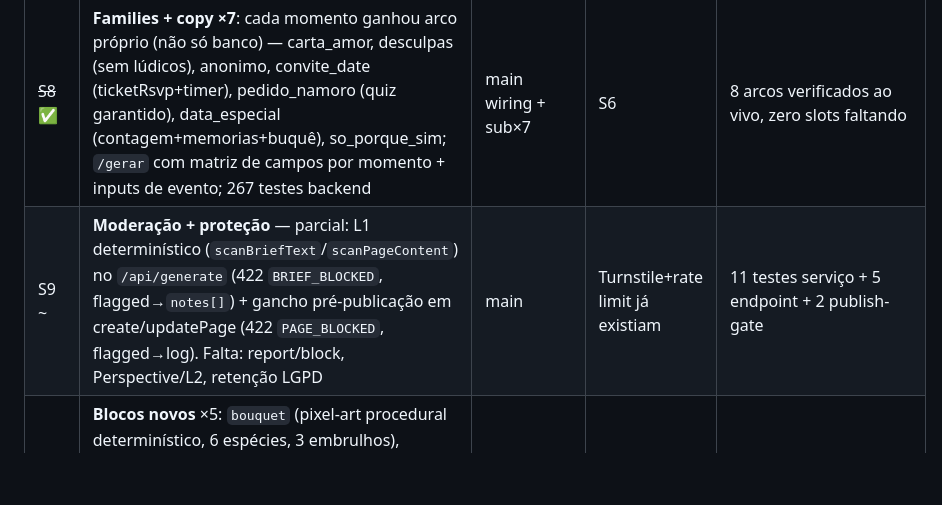
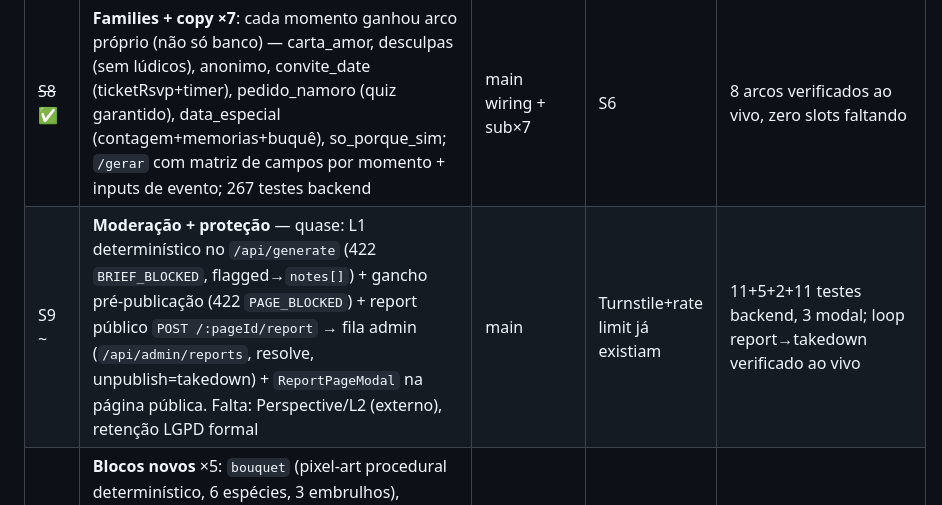
Before and after one commit to thisux1/correioelegante3, a Markdown page: generative-editor-plan.md, the part around the change. Rendered like a GitHub page; blank space fills up the shorter version.

Commit message:
docs(plan): S9 report/block entregue — resta L2 externo

```diff
--- a/generative-editor-plan.md
+++ b/generative-editor-plan.md
@@ -690,7 +690,7 @@ orquestrador atualiza o plano/`stack-research.md` antes da próxima sessão.
 | ~~S6~~ ✅ | **Schema migration**: `PersistedSection` + `sectionId`/`rect` por bloco; legado → stack implícita `main`; compiler emite sections; round-trip preservado em migration+sanitizer+save/load (ambos os lados) | main | S1, relatório editor (S2) | 10 testes backend + 3 frontend; E2E `/api/generate` retorna sections |
 | ~~S7~~ ✅ | **Grid editor**: seções c/ header + toggle stack⇄grade; `GridSectionCanvas` — drag pointer c/ snap+ghost, resize SE limitado, auto-placement, overlap (z=ordem); colapso por container <640px (D12); reorder isolado por seção; store: `setSectionLayout`/`addSection`/`updateBlockRect` | main | S6 | verificado ao vivo: drag e resize funcionam; mobile colapsa; 215 testes |
 | ~~S8~~ ✅ | **Families + copy ×7**: cada momento ganhou arco próprio (não só banco) — carta_amor, desculpas (sem lúdicos), anonimo, convite_date (ticketRsvp+timer), pedido_namoro (quiz garantido), data_especial (contagem+memorias+buquê), so_porque_sim; `/gerar` com matriz de campos por momento + inputs de evento; 267 testes backend | main wiring + sub×7 | S6 | 8 arcos verificados ao vivo, zero slots faltando |
-| S9 ~ | **Moderação + proteção** — parcial: L1 determinístico (`scanBriefText`/`scanPageContent`) no `/api/generate` (422 `BRIEF_BLOCKED`, flagged→`notes[]`) + gancho pré-publicação em create/updatePage (422 `PAGE_BLOCKED`, flagged→log). Falta: report/block, Perspective/L2, retenção LGPD | main | Turnstile+rate limit já existiam | 11 testes serviço + 5 endpoint + 2 publish-gate |
+| S9 ~ | **Moderação + proteção** — quase: L1 determinístico no `/api/generate` (422 `BRIEF_BLOCKED`, flagged→`notes[]`) + gancho pré-publicação (422 `PAGE_BLOCKED`) + report público `POST /:pageId/report` → fila admin (`/api/admin/reports`, resolve, unpublish=takedown) + `ReportPageModal` na página pública. Falta: Perspective/L2 (externo), retenção LGPD formal | main | Turnstile+rate limit já existiam | 11+5+2+11 testes backend, 3 modal; loop report→takedown verificado ao vivo |
 | ~~S10~~ ✅ | **Blocos novos** ×5: `bouquet` (pixel-art procedural determinístico, 6 espécies, 3 embrulhos), `photoBook` (flip 3D, capa tecido, teclado), `youtube` (embed + validação), `hints` (reveal progressivo lacrado), `intimacyGate` (substitui `freezone` — já é layout de seção S7; gate com respostas normalizadas) — contratos+migração+sanitizer+compiler+toolbar, lazy render | main plumbing + sub×5 | S6 | serialize→render→edita round-trip verificado ao vivo; 287 testes frontend |
 | S11 | **Gemini**: texto livre→brief + AI actions por bloco + fallbacks | main | S3, S5; billing Gemini ativo | extração funciona; fallback L0 testado |
 | S12 | **Eval + spikes**: harness A/L/B/C, spike laya, spike embeddings | sub + julgamento humano | S11; briefs rotulados | relatório comparativo; decisão L1 |
```
